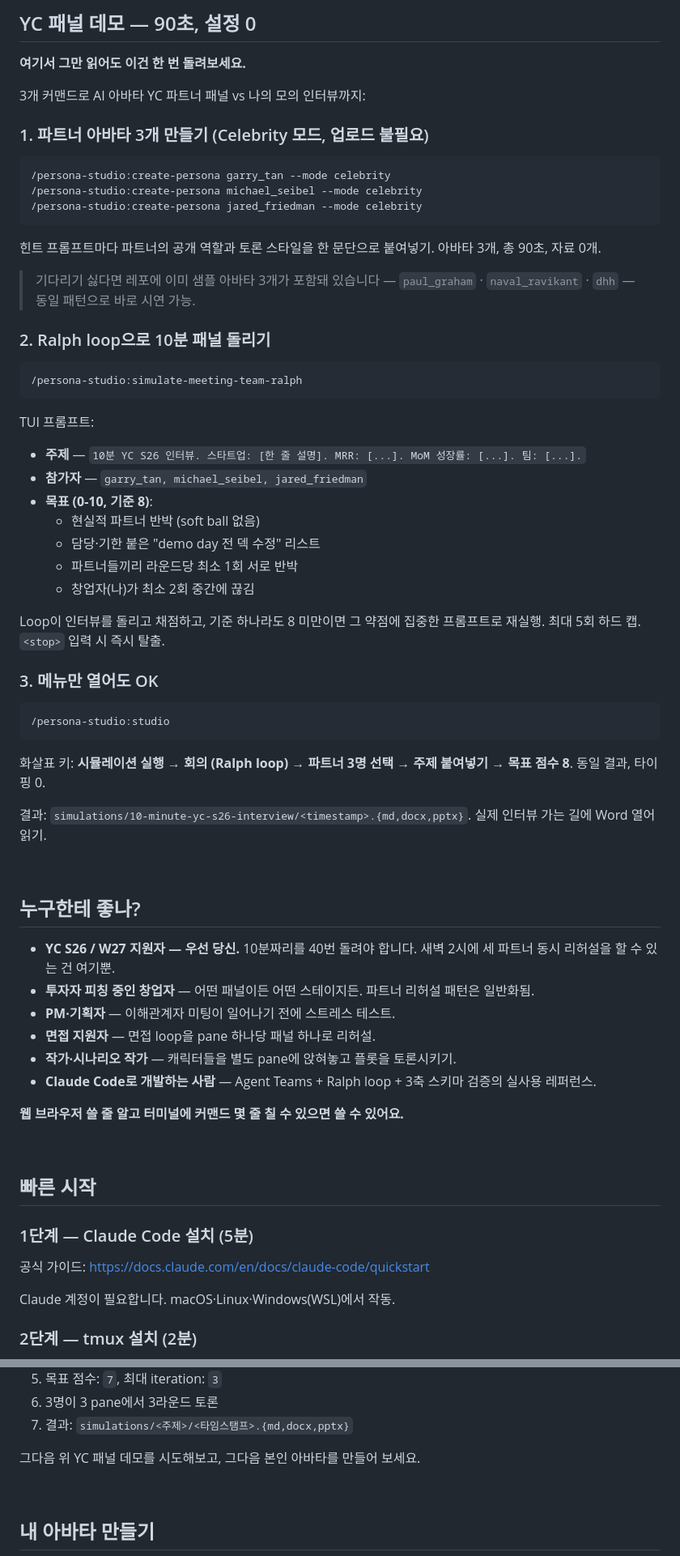
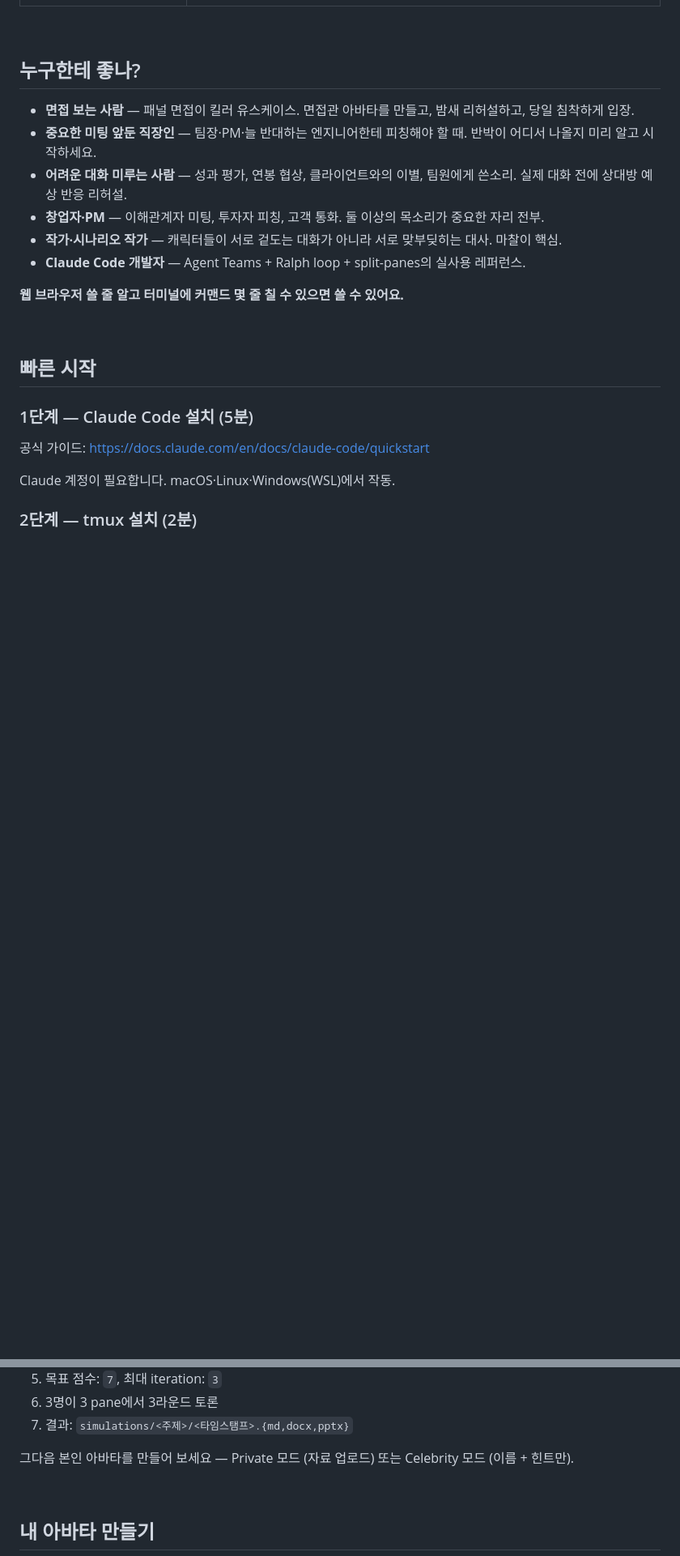
Before and after one commit to zirubak/persona-studio, a Markdown page: README.ko.md, 2 parts joined by grey strips. Shown at 81% size. GitHub-like rendering; blank space fills up the shorter version.

````diff
--- a/README.ko.md
+++ b/README.ko.md
@@ -73,62 +70,14 @@ Michael Seibel · Garry Tan · Jared Friedman의 공개 인터뷰·YC 오피스
 
 <br/>
 
-## YC 패널 데모 — 90초, 설정 0
-
-**여기서 그만 읽어도 이건 한 번 돌려보세요.**
-
-3개 커맨드로 AI 아바타 YC 파트너 패널 vs 나의 모의 인터뷰까지:
-
-### 1. 파트너 아바타 3개 만들기 (Celebrity 모드, 업로드 불필요)
-
-```
-/persona-studio:create-persona garry_tan --mode celebrity
-/persona-studio:create-persona michael_seibel --mode celebrity
-/persona-studio:create-persona jared_friedman --mode celebrity
-```
-
-힌트 프롬프트마다 파트너의 공개 역할과 토론 스타일을 한 문단으로 붙여넣기. 아바타 3개, 총 90초, 자료 0개.
-
-> 기다리기 싫다면 레포에 이미 샘플 아바타 3개가 포함돼 있습니다 — `paul_graham` · `naval_ravikant` · `dhh` — 동일 패턴으로 바로 시연 가능.
-
-### 2. Ralph loop으로 10분 패널 돌리기
-
-```
-/persona-studio:simulate-meeting-team-ralph
-```
-
-TUI 프롬프트:
-
-- **주제** — `10분 YC S26 인터뷰. 스타트업: [한 줄 설명]. MRR: [...]. MoM 성장률: [...]. 팀: [...].`
-- **참가자** — `garry_tan, michael_seibel, jared_friedman`
-- **목표 (0-10, 기준 8)**:
-  - 현실적 파트너 반박 (soft ball 없음)
-  - 담당·기한 붙은 "demo day 전 덱 수정" 리스트
-  - 파트너들끼리 라운드당 최소 1회 서로 반박
-  - 창업자(나)가 최소 2회 중간에 끊김
-
-Loop이 인터뷰를 돌리고 채점하고, 기준 하나라도 8 미만이면 그 약점에 집중한 프롬프트로 재실행. 최대 5회 하드 캡. `<stop>` 입력 시 즉시 탈출.
-
-### 3. 메뉴만 열어도 OK
-
-```
-/persona-studio:studio
-```
-
-화살표 키: **시뮬레이션 실행 → 회의 (Ralph loop) → 파트너 3명 선택 → 주제 붙여넣기 → 목표 점수 8**. 동일 결과, 타이핑 0.
-
-결과: `simulations/10-minute-yc-s26-interview/<timestamp>.{md,docx,pptx}`. 실제 인터뷰 가는 길에 Word 열어 읽기.
-
-<br/>
-
 ## 누구한테 좋나?
 
-- **YC S26 / W27 지원자 — 우선 당신.** 10분짜리를 40번 돌려야 합니다. 새벽 2시에 세 파트너 동시 리허설을 할 수 있는 건 여기뿐.
-- **투자자 피칭 중인 창업자** — 어떤 패널이든 어떤 스테이지든. 파트너 리허설 패턴은 일반화됨.
-- **PM·기획자** — 이해관계자 미팅이 일어나기 전에 스트레스 테스트.
-- **면접 지원자** — 면접 loop을 pane 하나당 패널 하나로 리허설.
-- **작가·시나리오 작가** — 캐릭터들을 별도 pane에 앉혀놓고 플롯을 토론시키기.
-- **Claude Code로 개발하는 사람** — Agent Teams + Ralph loop + 3축 스키마 검증의 실사용 레퍼런스.
+- **면접 보는 사람** — 패널 면접이 킬러 유스케이스. 면접관 아바타를 만들고, 밤새 리허설하고, 당일 침착하게 입장.
+- **중요한 미팅 앞둔 직장인** — 팀장·PM·늘 반대하는 엔지니어한테 피칭해야 할 때. 반박이 어디서 나올지 미리 알고 시작하세요.
+- **어려운 대화 미루는 사람** — 성과 평가, 연봉 협상, 클라이언트와의 이별, 팀원에게 쓴소리. 실제 대화 전에 상대방 예상 반응 리허설.
+- **창업자·PM** — 이해관계자 미팅, 투자자 피칭, 고객 통화. 둘 이상의 목소리가 중요한 자리 전부.
+- **작가·시나리오 작가** — 캐릭터들이 서로 겉도는 대화가 아니라 서로 맞부딪히는 대사. 마찰이 핵심.
+- **Claude Code 개발자** — Agent Teams + Ralph loop + split-panes의 실사용 레퍼런스.
 
 **웹 브라우저 쓸 줄 알고 터미널에 커맨드 몇 줄 칠 수 있으면 쓸 수 있어요.**
 
@@ -207,7 +156,7 @@ Claude Code 안에서:
 6. 3명이 3 pane에서 3라운드 토론
 7. 결과: `simulations/<주제>/<타임스탬프>.{md,docx,pptx}`
 
-그다음 위 YC 패널 데모를 시도해보고, 그다음 본인 아바타를 만들어 보세요.
+그다음 본인 아바타를 만들어 보세요 — Private 모드 (자료 업로드) 또는 Celebrity 모드 (이름 + 힌트만).
 
 <br/>
 
````
Also changed, not shown: other parts of README.ko.md (+18 -21 lines), README.md (+24 -76 lines).
